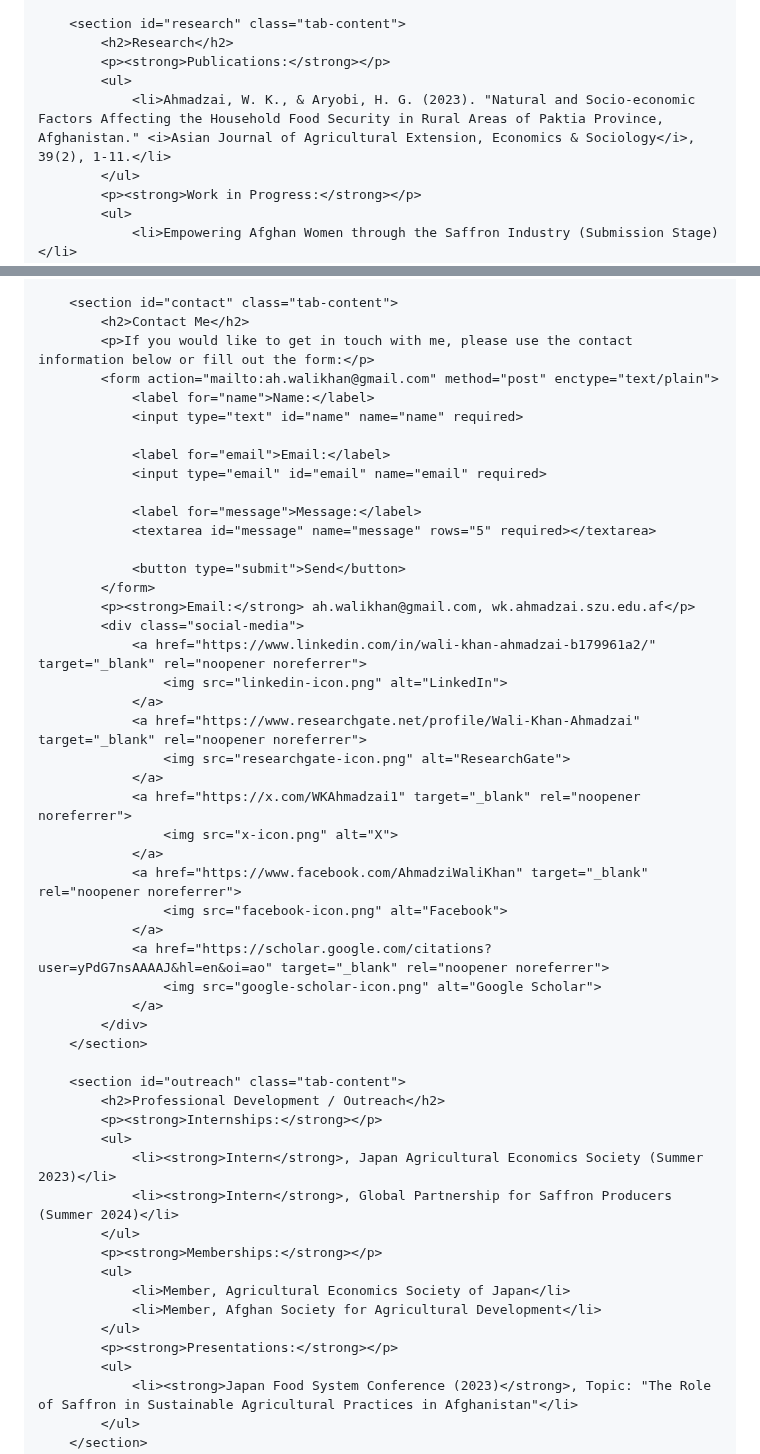
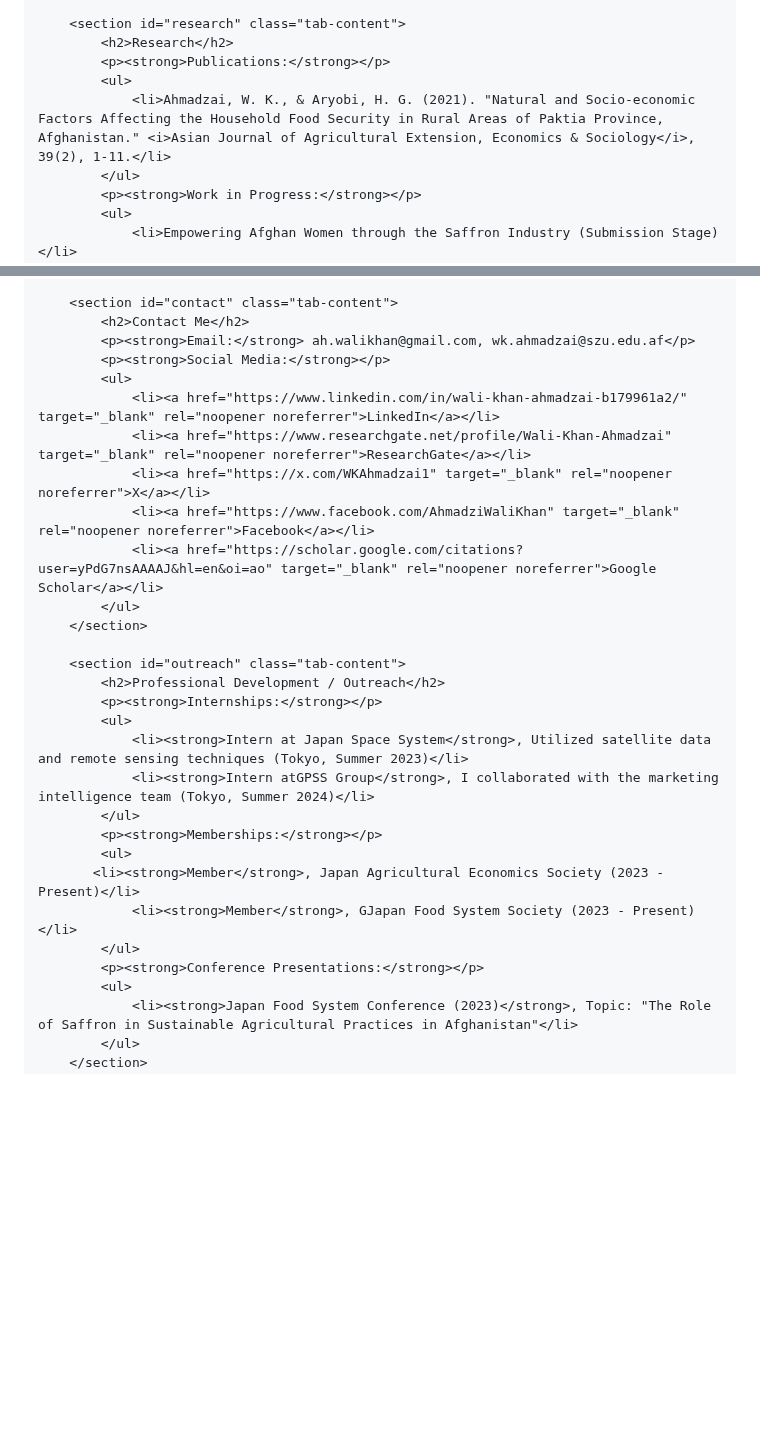
Before and after one commit to WK-Ahmadzai/WK-Ahmadzai.github.io, a Markdown page: README.md, 2 parts joined by grey strips. Rendered like a GitHub page; blank space fills up the shorter version.

```diff
--- a/README.md
+++ b/README.md
@@ -66,7 +66,7 @@
             <h2>Research</h2>
             <p><strong>Publications:</strong></p>
             <ul>
-                <li>Ahmadzai, W. K., & Aryobi, H. G. (2023). "Natural and Socio-economic Factors Affecting the Household Food Security in Rural Areas of Paktia Province, Afghanistan." <i>Asian Journal of Agricultural Extension, Economics & Sociology</i>, 39(2), 1-11.</li>
+                <li>Ahmadzai, W. K., & Aryobi, H. G. (2021). "Natural and Socio-economic Factors Affecting the Household Food Security in Rural Areas of Paktia Province, Afghanistan." <i>Asian Journal of Agricultural Extension, Economics & Sociology</i>, 39(2), 1-11.</li>
             </ul>
             <p><strong>Work in Progress:</strong></p>
             <ul>
@@ -83,52 +83,30 @@
 
         <section id="contact" class="tab-content">
             <h2>Contact Me</h2>
-            <p>If you would like to get in touch with me, please use the contact information below or fill out the form:</p>
-            <form action="mailto:ah.walikhan@gmail.com" method="post" enctype="text/plain">
-                <label for="name">Name:</label>
-                <input type="text" id="name" name="name" required>
-
-                <label for="email">Email:</label>
-                <input type="email" id="email" name="email" required>
-
-                <label for="message">Message:</label>
-                <textarea id="message" name="message" rows="5" required></textarea>
-
-                <button type="submit">Send</button>
-            </form>
-            <p><strong>Email:</strong> ah.walikhan@gmail.com, wk.ahmadzai.szu.edu.af</p>
-            <div class="social-media">
-                <a href="https://www.linkedin.com/in/wali-khan-ahmadzai-b179961a2/" target="_blank" rel="noopener noreferrer">
-                    <img src="linkedin-icon.png" alt="LinkedIn">
-                </a>
-                <a href="https://www.researchgate.net/profile/Wali-Khan-Ahmadzai" target="_blank" rel="noopener noreferrer">
-                    <img src="researchgate-icon.png" alt="ResearchGate">
-                </a>
-                <a href="https://x.com/WKAhmadzai1" target="_blank" rel="noopener noreferrer">
-                    <img src="x-icon.png" alt="X">
-                </a>
-                <a href="https://www.facebook.com/AhmadziWaliKhan" target="_blank" rel="noopener noreferrer">
-                    <img src="facebook-icon.png" alt="Facebook">
-                </a>
-                <a href="https://scholar.google.com/citations?user=yPdG7nsAAAAJ&hl=en&oi=ao" target="_blank" rel="noopener noreferrer">
-                    <img src="google-scholar-icon.png" alt="Google Scholar">
-                </a>
-            </div>
+            <p><strong>Email:</strong> ah.walikhan@gmail.com, wk.ahmadzai@szu.edu.af</p>
+            <p><strong>Social Media:</strong></p>
+            <ul>
+                <li><a href="https://www.linkedin.com/in/wali-khan-ahmadzai-b179961a2/" target="_blank" rel="noopener noreferrer">LinkedIn</a></li>
+                <li><a href="https://www.researchgate.net/profile/Wali-Khan-Ahmadzai" target="_blank" rel="noopener noreferrer">ResearchGate</a></li>
+                <li><a href="https://x.com/WKAhmadzai1" target="_blank" rel="noopener noreferrer">X</a></li>
+                <li><a href="https://www.facebook.com/AhmadziWaliKhan" target="_blank" rel="noopener noreferrer">Facebook</a></li>
+                <li><a href="https://scholar.google.com/citations?user=yPdG7nsAAAAJ&hl=en&oi=ao" target="_blank" rel="noopener noreferrer">Google Scholar</a></li>
+            </ul>
         </section>
 
         <section id="outreach" class="tab-content">
             <h2>Professional Development / Outreach</h2>
             <p><strong>Internships:</strong></p>
             <ul>
-                <li><strong>Intern</strong>, Japan Agricultural Economics Society (Summer 2023)</li>
-                <li><strong>Intern</strong>, Global Partnership for Saffron Producers (Summer 2024)</li>
+                <li><strong>Intern at Japan Space System</strong>, Utilized satellite data and remote sensing techniques (Tokyo, Summer 2023)</li>
+                <li><strong>Intern atGPSS Group</strong>, I collaborated with the marketing intelligence team (Tokyo, Summer 2024)</li>
             </ul>
             <p><strong>Memberships:</strong></p>
             <ul>
-                <li>Member, Agricultural Economics Society of Japan</li>
-                <li>Member, Afghan Society for Agricultural Development</li>
+           <li><strong>Member</strong>, Japan Agricultural Economics Society (2023 - Present)</li>
+                <li><strong>Member</strong>, GJapan Food System Society (2023 - Present)</li>
             </ul>
-            <p><strong>Presentations:</strong></p>
+            <p><strong>Conference Presentations:</strong></p>
             <ul>
                 <li><strong>Japan Food System Conference (2023)</strong>, Topic: "The Role of Saffron in Sustainable Agricultural Practices in Afghanistan"</li>
             </ul>
```
Also changed, not shown: other parts of README.md (+3 -3 lines).
